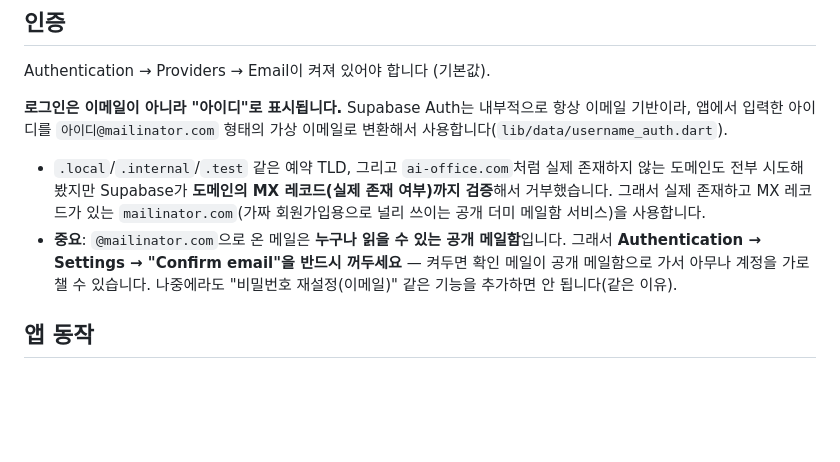
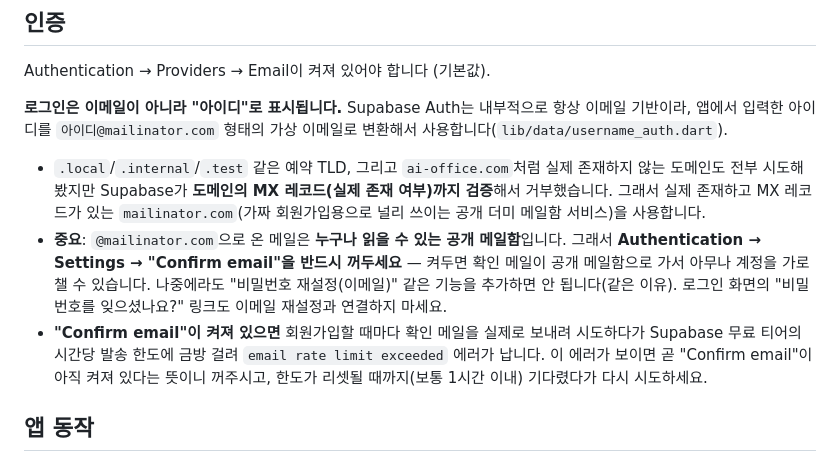
Before and after one commit to lepapillon90/AI_OFFICE, a Markdown page: docs/PHASE4_SUPABASE.md, the part around the change. Rendered like a GitHub page; blank space fills up the shorter version.

Commit message:
docs: note the email-rate-limit symptom of Confirm email being on
Signing up while "Confirm email" is still enabled triggers a real
confirmation-email send attempt on every signUp call, which hits
Supabase's free-tier hourly email limit almost immediately during
testing ("email rate limit exceeded"). Documented this as a symptom
pointing back at the same "turn off Confirm email" step, and noted
the forgot-password link shouldn't be wired to email reset either
given the public mailinator.com inbox.

Co-Authored-By: Claude Sonnet 5 <noreply@anthropic.com>

```diff
--- a/docs/PHASE4_SUPABASE.md
+++ b/docs/PHASE4_SUPABASE.md
@@ -121,7 +121,8 @@ Authentication → Providers → Email이 켜져 있어야 합니다 (기본값)
 **로그인은 이메일이 아니라 "아이디"로 표시됩니다.** Supabase Auth는 내부적으로 항상 이메일 기반이라, 앱에서 입력한 아이디를 `아이디@mailinator.com` 형태의 가상 이메일로 변환해서 사용합니다(`lib/data/username_auth.dart`).
 
 - `.local`/`.internal`/`.test` 같은 예약 TLD, 그리고 `ai-office.com`처럼 실제 존재하지 않는 도메인도 전부 시도해봤지만 Supabase가 **도메인의 MX 레코드(실제 존재 여부)까지 검증**해서 거부했습니다. 그래서 실제 존재하고 MX 레코드가 있는 `mailinator.com`(가짜 회원가입용으로 널리 쓰이는 공개 더미 메일함 서비스)을 사용합니다.
-- **중요**: `@mailinator.com`으로 온 메일은 **누구나 읽을 수 있는 공개 메일함**입니다. 그래서 **Authentication → Settings → "Confirm email"을 반드시 꺼두세요** — 켜두면 확인 메일이 공개 메일함으로 가서 아무나 계정을 가로챌 수 있습니다. 나중에라도 "비밀번호 재설정(이메일)" 같은 기능을 추가하면 안 됩니다(같은 이유).
+- **중요**: `@mailinator.com`으로 온 메일은 **누구나 읽을 수 있는 공개 메일함**입니다. 그래서 **Authentication → Settings → "Confirm email"을 반드시 꺼두세요** — 켜두면 확인 메일이 공개 메일함으로 가서 아무나 계정을 가로챌 수 있습니다. 나중에라도 "비밀번호 재설정(이메일)" 같은 기능을 추가하면 안 됩니다(같은 이유). 로그인 화면의 "비밀번호를 잊으셨나요?" 링크도 이메일 재설정과 연결하지 마세요.
+- **"Confirm email"이 켜져 있으면** 회원가입할 때마다 확인 메일을 실제로 보내려 시도하다가 Supabase 무료 티어의 시간당 발송 한도에 금방 걸려 `email rate limit exceeded` 에러가 납니다. 이 에러가 보이면 곧 "Confirm email"이 아직 켜져 있다는 뜻이니 꺼주시고, 한도가 리셋될 때까지(보통 1시간 이내) 기다렸다가 다시 시도하세요.
 
 ## 앱 동작
 
```
